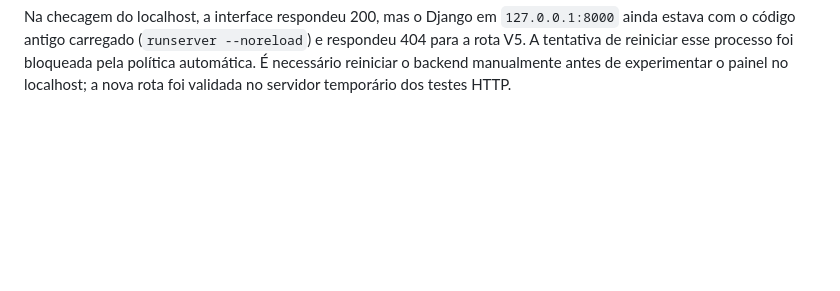
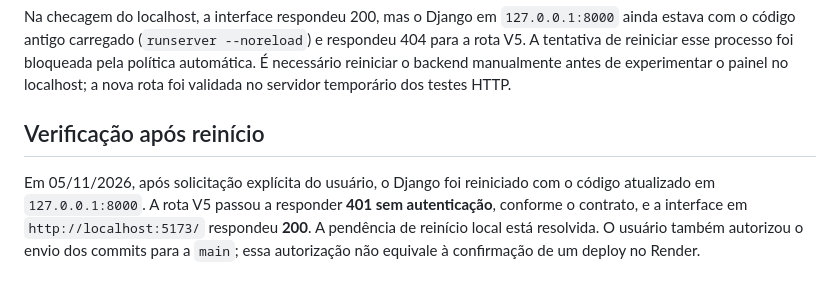
Before and after one commit to liz-whs/MKpause, a Markdown page: docs/06-relatorios/integracao-dashboard-clinico-v5.md, the part around the change. GitHub-like rendering; blank space fills up the shorter version.

Commit message:
Registra verificacao local da API V5 apos reinicio

```diff
--- a/docs/06-relatorios/integracao-dashboard-clinico-v5.md
+++ b/docs/06-relatorios/integracao-dashboard-clinico-v5.md
@@ -29,3 +29,7 @@ As simulações HTTP usam servidor real de teste Django e banco temporário Post
 Não houve push nem deploy nesta etapa. A integração usa o serviço Django existente; os indicadores agregados administrativos em PHP continuam sendo outra funcionalidade.
 
 Na checagem do localhost, a interface respondeu 200, mas o Django em `127.0.0.1:8000` ainda estava com o código antigo carregado (`runserver --noreload`) e respondeu 404 para a rota V5. A tentativa de reiniciar esse processo foi bloqueada pela política automática. É necessário reiniciar o backend manualmente antes de experimentar o painel no localhost; a nova rota foi validada no servidor temporário dos testes HTTP.
+
+## Verificação após reinício
+
+Em 05/11/2026, após solicitação explícita do usuário, o Django foi reiniciado com o código atualizado em `127.0.0.1:8000`. A rota V5 passou a responder **401 sem autenticação**, conforme o contrato, e a interface em `http://localhost:5173/` respondeu **200**. A pendência de reinício local está resolvida. O usuário também autorizou o envio dos commits para a `main`; essa autorização não equivale à confirmação de um deploy no Render.
```
